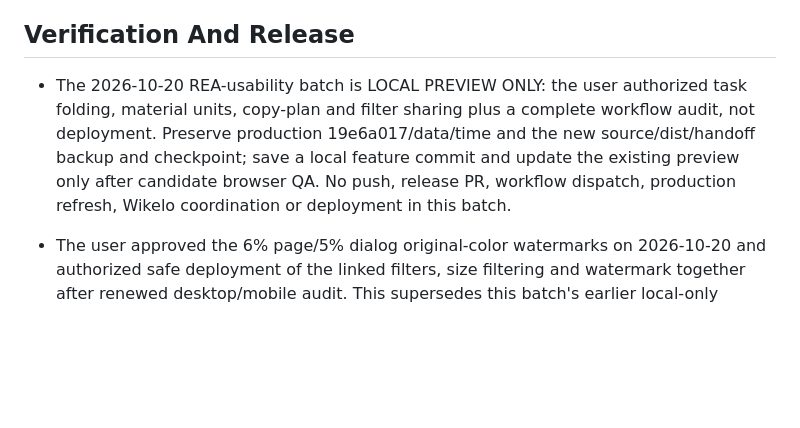
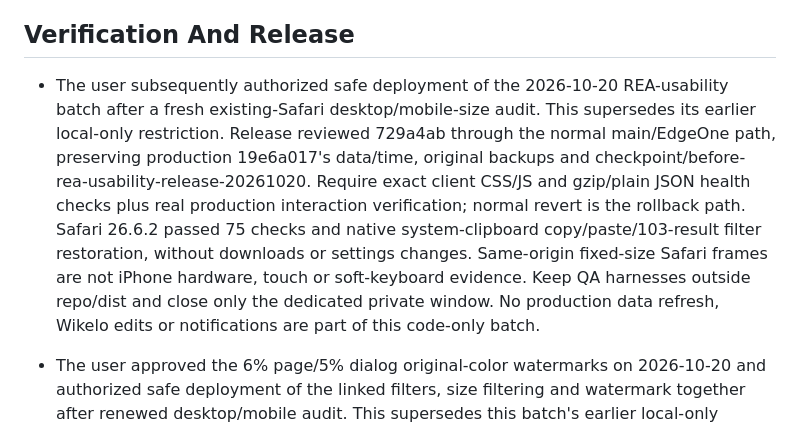
Before and after one commit to B1ndoX/gvy-lantu-site, a Markdown page: AGENTS.md, the part around the change. Drawn GitHub-style; blank space fills up the shorter version.

```diff
--- a/AGENTS.md
+++ b/AGENTS.md
@@ -71,7 +71,7 @@ The handoff document is written for a person or AI with no prior context. Do not
 
 ## Verification And Release
 
-- The 2026-10-20 REA-usability batch is LOCAL PREVIEW ONLY: the user authorized task folding, material units, copy-plan and filter sharing plus a complete workflow audit, not deployment. Preserve production 19e6a017/data/time and the new source/dist/handoff backup and checkpoint; save a local feature commit and update the existing preview only after candidate browser QA. No push, release PR, workflow dispatch, production refresh, Wikelo coordination or deployment in this batch.
+- The user subsequently authorized safe deployment of the 2026-10-20 REA-usability batch after a fresh existing-Safari desktop/mobile-size audit. This supersedes its earlier local-only restriction. Release reviewed 729a4ab through the normal main/EdgeOne path, preserving production 19e6a017's data/time, original backups and checkpoint/before-rea-usability-release-20261020. Require exact client CSS/JS and gzip/plain JSON health checks plus real production interaction verification; normal revert is the rollback path. Safari 26.6.2 passed 75 checks and native system-clipboard copy/paste/103-result filter restoration, without downloads or settings changes. Same-origin fixed-size Safari frames are not iPhone hardware, touch or soft-keyboard evidence. Keep QA harnesses outside repo/dist and close only the dedicated private window. No production data refresh, Wikelo edits or notifications are part of this code-only batch.
 - The user approved the 6% page/5% dialog original-color watermarks on 2026-10-20 and authorized safe deployment of the linked filters, size filtering and watermark together after renewed desktop/mobile audit. This supersedes this batch's earlier local-only restriction. Preserve main's `79f3b22` data/version/time, the original pre-feature source/dist/handoff backup and `checkpoint/before-linked-filters-release-20261020`. Release only the audited code through the normal main/EdgeOne path, verify exact client asset URLs plus both JSON forms and the new PNG, and retain a scoped revert path. Do not notify or modify Wikelo. Continue candidate-first verification, save the final review/deployment evidence and update the handoff.
 - Filter order now inserts size after component type. Only cooler/powerplant/shield/quantumdrive/radar expose component grades/classes; do not turn armor/weapon/tool internal grade integers into selectable A-D. Component class remains category-specific. Size applies to ship components/weapons, preserves real S0 and missing values distinctly, and generates only actual sparse sizes. Inapplicable fields show disabled `无`, not fabricated options. Counts use unique blueprints under the other effective conditions (including search/favorites/source/mode), ignoring their own facet; parent-option counts must equal their normalized click result. Parent switches clear only structurally invalid conditions. Preserve meaningful zero-match selections so users can clear them; disable unselected zero-count choices and skip them with the keyboard. Materials count blueprint membership, never duplicate slot occurrences, and dismantle uses outputs. Test against independent raw-data membership as well as actual UI clicks.
 - Keep the compact existing bar/style and 21/30px names. Tighten only filter gaps/short widths for size, retaining wide one-row, tablet wrapping and phone two-column behavior without clipping labels. Clamp dropdowns in both axes and remeasure after content/resize; use upward opening/internal scrolling where necessary, not a taller filter panel. Display the exact supplied transparent `assets/fleet-watermark.png` directly at the adaptive page bottom (6%) and independent dialog bottoms (5%), retaining original colors/detail without monochrome masks, filters or blend modes; preserve opaque navy bodies and proportions, pointer-events none and decoration below content. Never add generated content to table structures or copy these changes into Wikelo without a separate request.
```
Also changed, not shown: README.md (+15 -3 lines).
